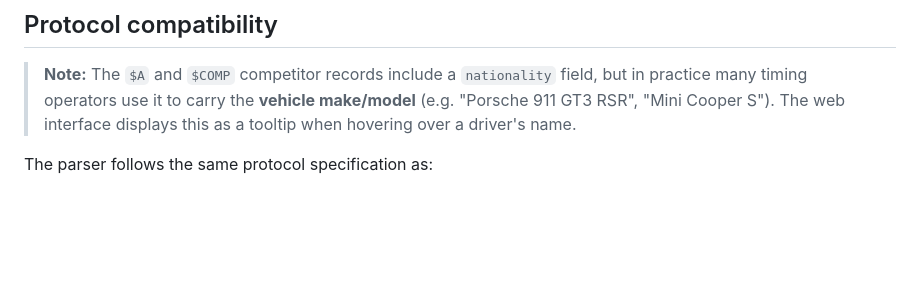
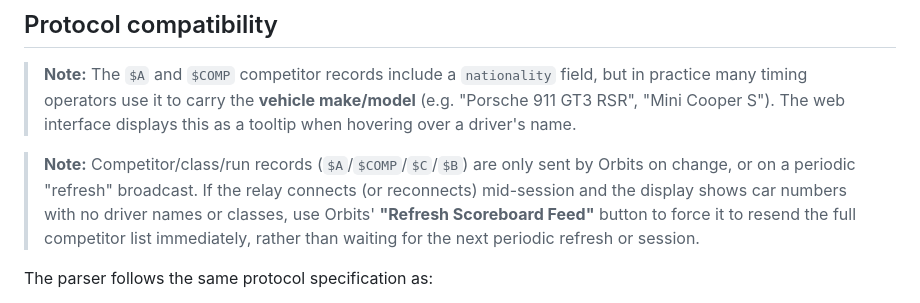
Before and after one commit to kylegordon/rmonitor, a Markdown page: README.md, the part around the change. GitHub-like rendering; blank space fills up the shorter version.

Commit message:
docs: note Orbits' Refresh Scoreboard Feed button for missing names/classes
If the relay connects mid-session and misses Orbits' periodic $A/$COMP/$C
refresh, drivers show up with car numbers but no names or classes. Orbits
has a manual "Refresh Scoreboard Feed" button that forces an immediate
resend rather than waiting for the next periodic refresh or session.

Co-Authored-By: Claude Sonnet 5 <noreply@anthropic.com>

```diff
--- a/README.md
+++ b/README.md
@@ -122,6 +122,13 @@ security). Each rMonitor message is sent as a single JSON object to `POST /api/i
 > make/model** (e.g. "Porsche 911 GT3 RSR", "Mini Cooper S"). The web
 > interface displays this as a tooltip when hovering over a driver's name.
 
+> **Note:** Competitor/class/run records (`$A`/`$COMP`/`$C`/`$B`) are only
+> sent by Orbits on change, or on a periodic "refresh" broadcast. If the
+> relay connects (or reconnects) mid-session and the display shows car
+> numbers with no driver names or classes, use Orbits' **"Refresh
+> Scoreboard Feed"** button to force it to resend the full competitor list
+> immediately, rather than waiting for the next periodic refresh or session.
+
 The parser follows the same protocol specification as:
 
 - [only-entertainment/rmonitor](https://github.com/only-entertainment/rmonitor) (Python)
```
